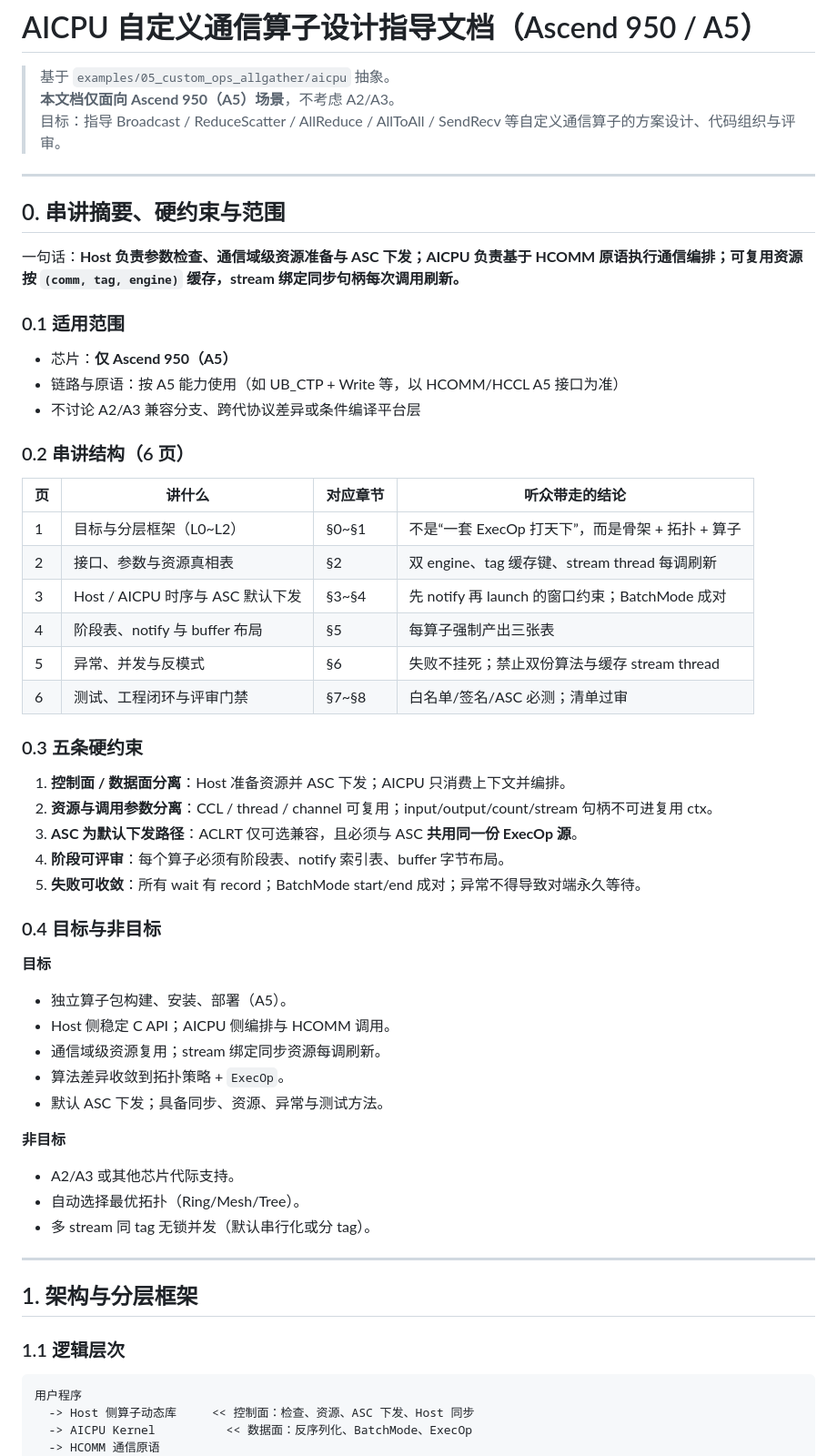
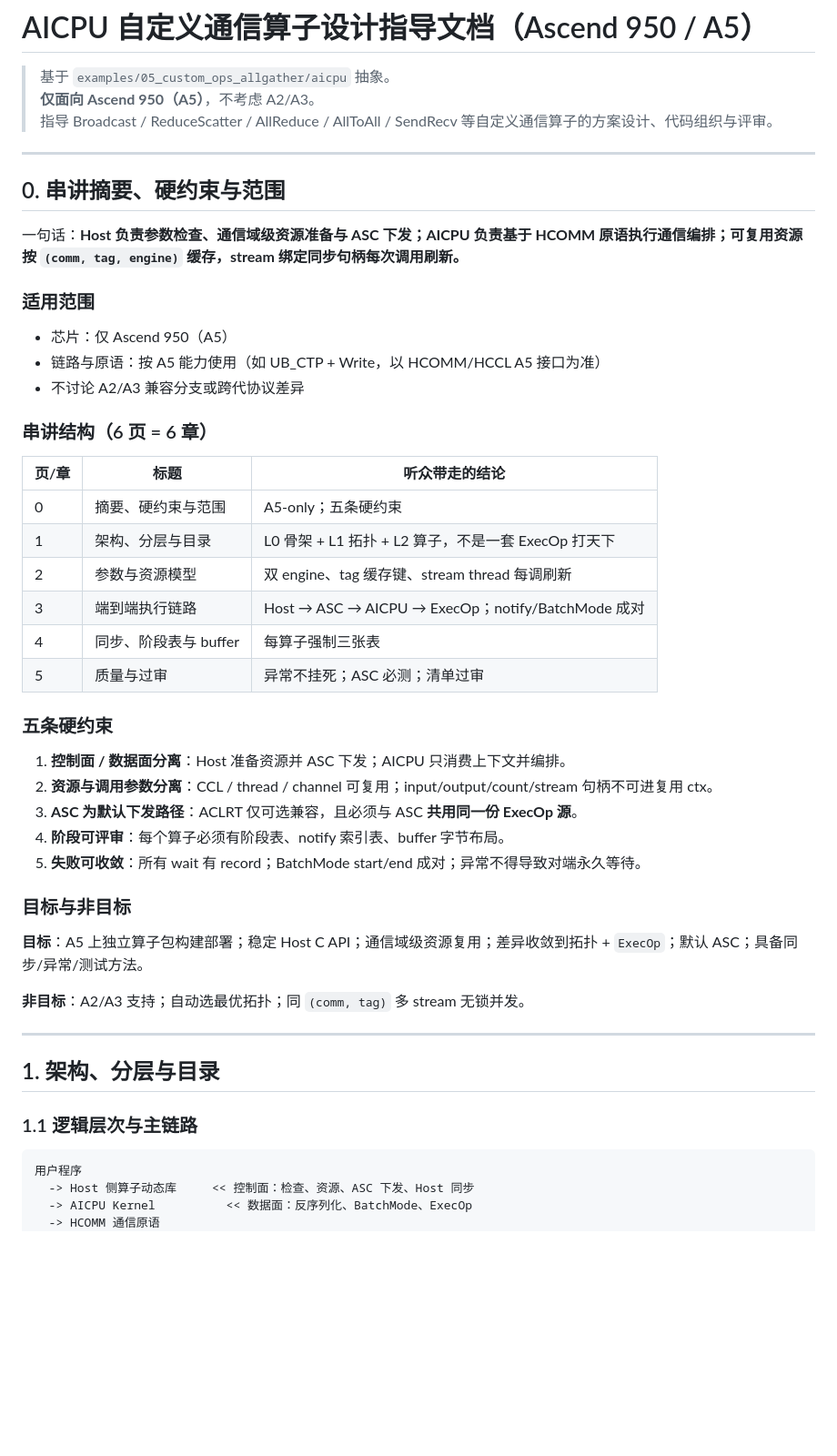
Before and after one commit to qingshangyan12/my_code, a Markdown page: docs/aicpu_custom_communication_op_design.md, the part around one of its changes. Shown at 91% size. Drawn GitHub-style; blank space fills up the shorter version.

````diff
--- a/docs/aicpu_custom_communication_op_design.md
+++ b/docs/aicpu_custom_communication_op_design.md
@@ -1,8 +1,8 @@
 # AICPU 自定义通信算子设计指导文档（Ascend 950 / A5）
 
 > 基于 `examples/05_custom_ops_allgather/aicpu` 抽象。
-> **本文档仅面向 Ascend 950（A5）场景**，不考虑 A2/A3。
-> 目标：指导 Broadcast / ReduceScatter / AllReduce / AllToAll / SendRecv 等自定义通信算子的方案设计、代码组织与评审。
+> **仅面向 Ascend 950（A5）**，不考虑 A2/A3。
+> 指导 Broadcast / ReduceScatter / AllReduce / AllToAll / SendRecv 等自定义通信算子的方案设计、代码组织与评审。
 
 ---
 
@@ -10,24 +10,24 @@
 
 一句话：**Host 负责参数检查、通信域级资源准备与 ASC 下发；AICPU 负责基于 HCOMM 原语执行通信编排；可复用资源按 `(comm, tag, engine)` 缓存，stream 绑定同步句柄每次调用刷新。**
 
-### 0.1 适用范围
+### 适用范围
 
-- 芯片：**仅 Ascend 950（A5）**
-- 链路与原语：按 A5 能力使用（如 UB_CTP + Write 等，以 HCOMM/HCCL A5 接口为准）
-- 不讨论 A2/A3 兼容分支、跨代协议差异或条件编译平台层
+- 芯片：仅 Ascend 950（A5）
+- 链路与原语：按 A5 能力使用（如 UB_CTP + Write，以 HCOMM/HCCL A5 接口为准）
+- 不讨论 A2/A3 兼容分支或跨代协议差异
 
-### 0.2 串讲结构（6 页）
+### 串讲结构（6 页 = 6 章）
 
-| 页 | 讲什么 | 对应章节 | 听众带走的结论 |
-|---|---|---|---|
-| 1 | 目标与分层框架（L0~L2） | §0~§1 | 不是“一套 ExecOp 打天下”，而是骨架 + 拓扑 + 算子 |
-| 2 | 接口、参数与资源真相表 | §2 | 双 engine、tag 缓存键、stream thread 每调刷新 |
-| 3 | Host / AICPU 时序与 ASC 默认下发 | §3~§4 | 先 notify 再 launch 的窗口约束；BatchMode 成对 |
-| 4 | 阶段表、notify 与 buffer 布局 | §5 | 每算子强制产出三张表 |
-| 5 | 异常、并发与反模式 | §6 | 失败不挂死；禁止双份算法与缓存 stream thread |
-| 6 | 测试、工程闭环与评审门禁 | §7~§8 | 白名单/签名/ASC 必测；清单过审 |
+| 页/章 | 标题 | 听众带走的结论 |
+|---|---|---|
+| 0 | 摘要、硬约束与范围 | A5-only；五条硬约束 |
+| 1 | 架构、分层与目录 | L0 骨架 + L1 拓扑 + L2 算子，不是一套 ExecOp 打天下 |
+| 2 | 参数与资源模型 | 双 engine、tag 缓存键、stream thread 每调刷新 |
+| 3 | 端到端执行链路 | Host → ASC → AICPU → ExecOp；notify/BatchMode 成对 |
+| 4 | 同步、阶段表与 buffer | 每算子强制三张表 |
+| 5 | 质量与过审 | 异常不挂死；ASC 必测；清单过审 |
 
-### 0.3 五条硬约束
+### 五条硬约束
 
 1. **控制面 / 数据面分离**：Host 准备资源并 ASC 下发；AICPU 只消费上下文并编排。
 2. **资源与调用参数分离**：CCL / thread / channel 可复用；input/output/count/stream 句柄不可进复用 ctx。
@@ -35,27 +35,17 @@
 4. **阶段可评审**：每个算子必须有阶段表、notify 索引表、buffer 字节布局。
 5. **失败可收敛**：所有 wait 有 record；BatchMode start/end 成对；异常不得导致对端永久等待。
 
-### 0.4 目标与非目标
+### 目标与非目标
 
-**目标**
+**目标**：A5 上独立算子包构建部署；稳定 Host C API；通信域级资源复用；差异收敛到拓扑 + `ExecOp`；默认 ASC；具备同步/异常/测试方法。
 
-- 独立算子包构建、安装、部署（A5）。
-- Host 侧稳定 C API；AICPU 侧编排与 HCOMM 调用。
-- 通信域级资源复用；stream 绑定同步资源每调刷新。
-- 算法差异收敛到拓扑策略 + `ExecOp`。
-- 默认 ASC 下发；具备同步、资源、异常与测试方法。
-
-**非目标**
-
-- A2/A3 或其他芯片代际支持。
-- 自动选择最优拓扑（Ring/Mesh/Tree）。
-- 多 stream 同 tag 无锁并发（默认串行化或分 tag）。
+**非目标**：A2/A3 支持；自动选最优拓扑；同 `(comm, tag)` 多 stream 无锁并发。
 
 ---
 
-## 1. 架构与分层框架
+## 1. 架构、分层与目录
 
-### 1.1 逻辑层次
+### 1.1 逻辑层次与主链路
 
 ```text
 用户程序
````
Also changed, not shown: other parts of docs/aicpu_custom_communication_op_design.md (+131 -211 lines).
